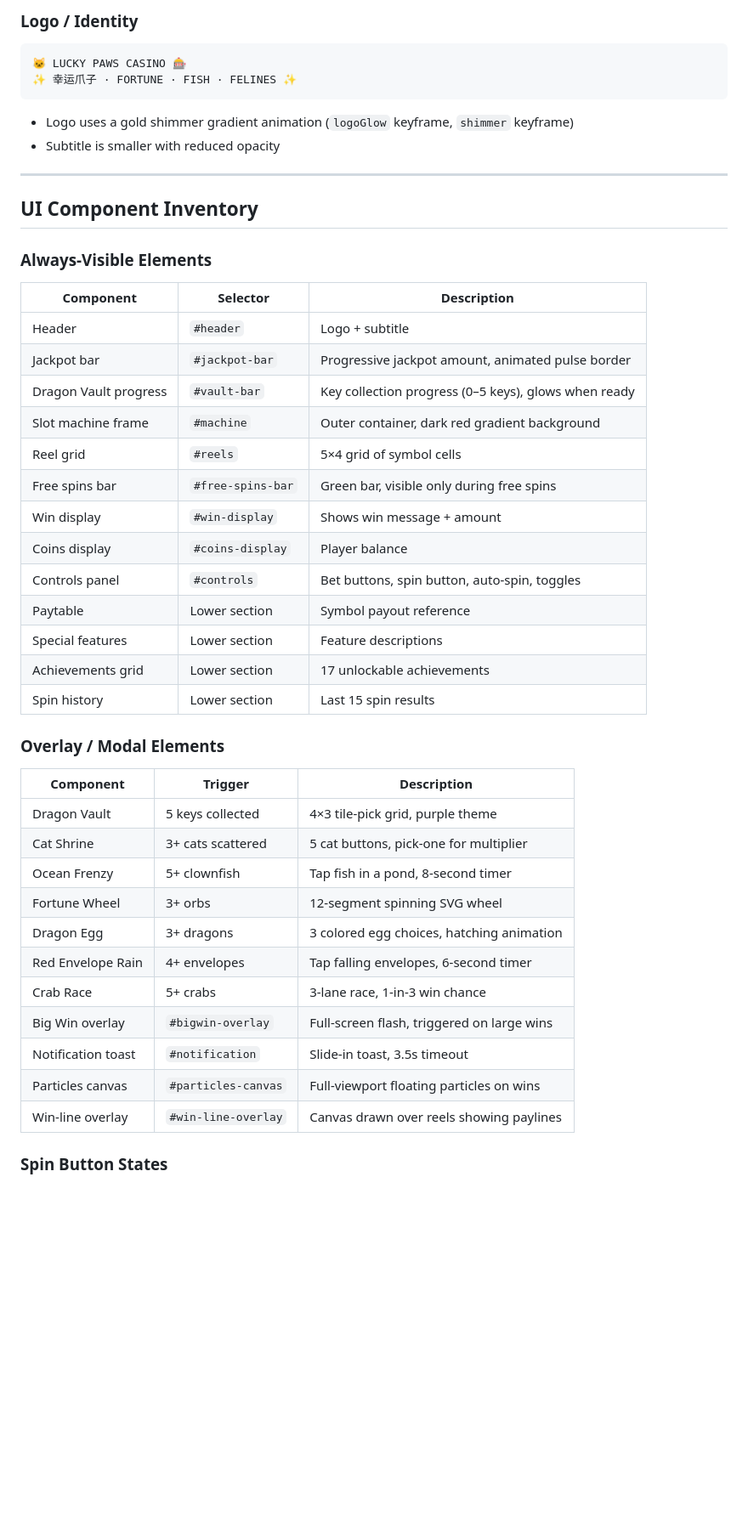
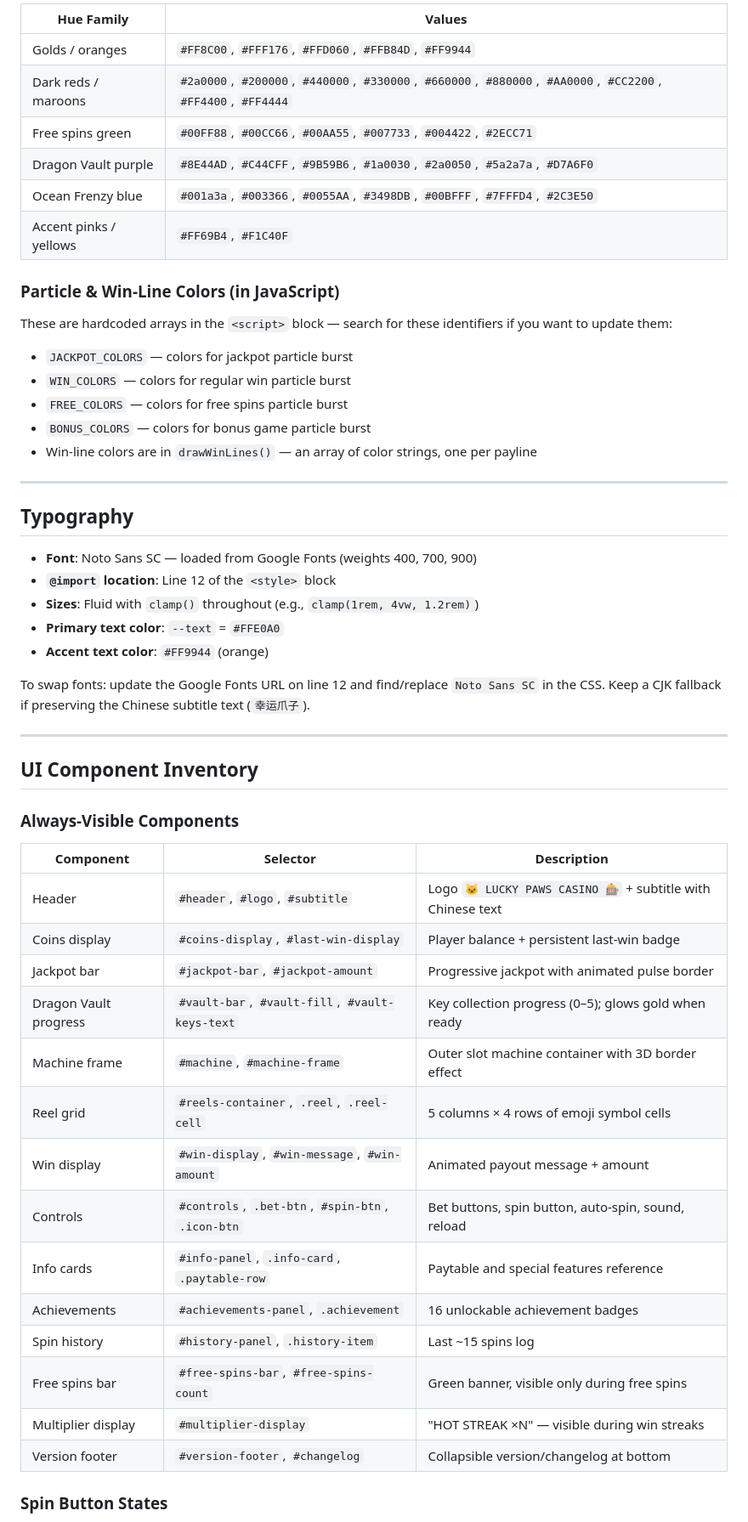
Before and after one commit to sam-mcmahon/casino-cats, a Markdown page: DESIGN_HANDOFF.md, the part around one of its changes. Shown at 85% size. GitHub-like rendering; blank space fills up the shorter version.

````diff
--- a/DESIGN_HANDOFF.md
+++ b/DESIGN_HANDOFF.md
@@ -63,48 +75,56 @@ Additional hardcoded colors throughout (not variables):
 
-### Logo / Identity
-```
-🐱 LUCKY PAWS CASINO 🎰
-✨ 幸运爪子 · FORTUNE · FISH · FELINES ✨
-```
-- Logo uses a gold shimmer gradient animation (`logoGlow` keyframe, `shimmer` keyframe)
-- Subtitle is smaller with reduced opacity
+| Hue Family | Values |
+|-----------|--------|
+| Golds / oranges | `#FF8C00`, `#FFF176`, `#FFD060`, `#FFB84D`, `#FF9944` |
+| Dark reds / maroons | `#2a0000`, `#200000`, `#440000`, `#330000`, `#660000`, `#880000`, `#AA0000`, `#CC2200`, `#FF4400`, `#FF4444` |
+| Free spins green | `#00FF88`, `#00CC66`, `#00AA55`, `#007733`, `#004422`, `#2ECC71` |
+| Dragon Vault purple | `#8E44AD`, `#C44CFF`, `#9B59B6`, `#1a0030`, `#2a0050`, `#5a2a7a`, `#D7A6F0` |
+| Ocean Frenzy blue | `#001a3a`, `#003366`, `#0055AA`, `#3498DB`, `#00BFFF`, `#7FFFD4`, `#2C3E50` |
+| Accent pinks / yellows | `#FF69B4`, `#F1C40F` |
+
+### Particle & Win-Line Colors (in JavaScript)
+
+These are hardcoded arrays in the `<script>` block — search for these identifiers if you want to update them:
+
+- `JACKPOT_COLORS` — colors for jackpot particle burst
+- `WIN_COLORS` — colors for regular win particle burst
+- `FREE_COLORS` — colors for free spins particle burst
+- `BONUS_COLORS` — colors for bonus game particle burst
+- Win-line colors are in `drawWinLines()` — an array of color strings, one per payline
+
+---
+
+## Typography
+
+- **Font**: Noto Sans SC — loaded from Google Fonts (weights 400, 700, 900)
+- **`@import` location**: Line 12 of the `<style>` block
+- **Sizes**: Fluid with `clamp()` throughout (e.g., `clamp(1rem, 4vw, 1.2rem)`)
+- **Primary text color**: `--text` = `#FFE0A0`
+- **Accent text color**: `#FF9944` (orange)
+
+To swap fonts: update the Google Fonts URL on line 12 and find/replace `Noto Sans SC` in the CSS. Keep a CJK fallback if preserving the Chinese subtitle text (`幸运爪子`).
 
 ---
 
 ## UI Component Inventory
 
-### Always-Visible Elements
+### Always-Visible Components
 
 | Component | Selector | Description |
 |-----------|----------|-------------|
-| Header | `#header` | Logo + subtitle |
-| Jackpot bar | `#jackpot-bar` | Progressive jackpot amount, animated pulse border |
-| Dragon Vault progress | `#vault-bar` | Key collection progress (0–5 keys), glows when ready |
-| Slot machine frame | `#machine` | Outer container, dark red gradient background |
-| Reel grid | `#reels` | 5×4 grid of symbol cells |
-| Free spins bar | `#free-spins-bar` | Green bar, visible only during free spins |
-| Win display | `#win-display` | Shows win message + amount |
-| Coins display | `#coins-display` | Player balance |
-| Controls panel | `#controls` | Bet buttons, spin button, auto-spin, toggles |
-| Paytable | Lower section | Symbol payout reference |
-| Special features | Lower section | Feature descriptions |
-| Achievements grid | Lower section | 17 unlockable achievements |
-| Spin history | Lower section | Last 15 spin results |
-
-### Overlay / Modal Elements
-
-| Component | Trigger | Description |
-|-----------|---------|-------------|
-| Dragon Vault | 5 keys collected | 4×3 tile-pick grid, purple theme |
-| Cat Shrine | 3+ cats scattered | 5 cat buttons, pick-one for multiplier |
-| Ocean Frenzy | 5+ clownfish | Tap fish in a pond, 8-second timer |
-| Fortune Wheel | 3+ orbs | 12-segment spinning SVG wheel |
-| Dragon Egg | 3+ dragons | 3 colored egg choices, hatching animation |
-| Red Envelope Rain | 4+ envelopes | Tap falling envelopes, 6-second timer |
-| Crab Race | 5+ crabs | 3-lane race, 1-in-3 win chance |
-| Big Win overlay | `#bigwin-overlay` | Full-screen flash, triggered on large wins |
-| Notification toast | `#notification` | Slide-in toast, 3.5s timeout |
-| Particles canvas | `#particles-canvas` | Full-viewport floating particles on wins |
-| Win-line overlay | `#win-line-overlay` | Canvas drawn over reels showing paylines |
+| Header | `#header`, `#logo`, `#subtitle` | Logo `🐱 LUCKY PAWS CASINO 🎰` + subtitle with Chinese text |
+| Coins display | `#coins-display`, `#last-win-display` | Player balance + persistent last-win badge |
+| Jackpot bar | `#jackpot-bar`, `#jackpot-amount` | Progressive jackpot with animated pulse border |
+| Dragon Vault progress | `#vault-bar`, `#vault-fill`, `#vault-keys-text` | Key collection progress (0–5); glows gold when ready |
+| Machine frame | `#machine`, `#machine-frame` | Outer slot machine container with 3D border effect |
+| Reel grid | `#reels-container`, `.reel`, `.reel-cell` | 5 columns × 4 rows of emoji symbol cells |
+| Win display | `#win-display`, `#win-message`, `#win-amount` | Animated payout message + amount |
+| Controls | `#controls`, `.bet-btn`, `#spin-btn`, `.icon-btn` | Bet buttons, spin button, auto-spin, sound, reload |
+| Info cards | `#info-panel`, `.info-card`, `.paytable-row` | Paytable and special features reference |
+| Achievements | `#achievements-panel`, `.achievement` | 16 unlockable achievement badges |
+| Spin history | `#history-panel`, `.history-item` | Last ~15 spins log |
+| Free spins bar | `#free-spins-bar`, `#free-spins-count` | Green banner, visible only during free spins |
+| Multiplier display | `#multiplier-display` | "HOT STREAK ×N" — visible during win streaks |
+| Version footer | `#version-footer`, `#changelog` | Collapsible version/changelog at bottom |
 
 ### Spin Button States
````
Also changed, not shown: other parts of DESIGN_HANDOFF.md (+161 -125 lines).
